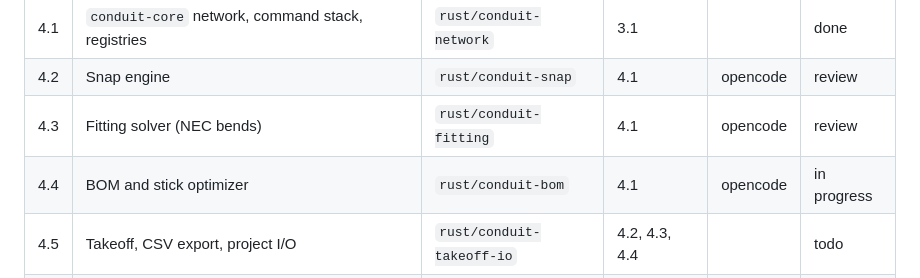
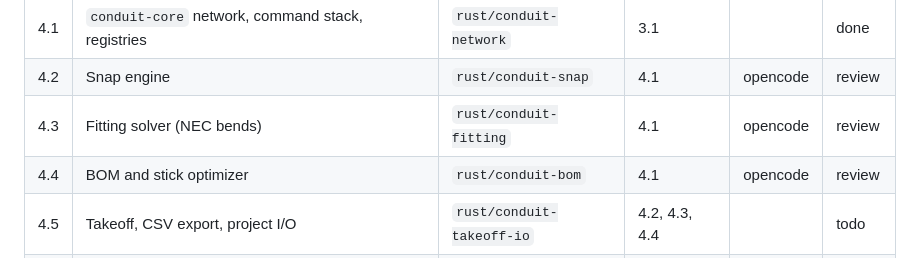
Before and after one commit to Ntifragility/Project_Bim-Tracker, a Markdown page: docs/TASKS.md, the part around the change. Rendered like a GitHub page.

Commit message:
docs: mark 4.4 review (rust/conduit-bom)

```diff
--- a/docs/TASKS.md
+++ b/docs/TASKS.md
@@ -41,7 +41,7 @@ Phases and dependencies come from `ARCHITECTURE.md` section 7. Only one agent at
 | 4.1 | `conduit-core` network, command stack, registries | `rust/conduit-network` | 3.1 | | done |
 | 4.2 | Snap engine | `rust/conduit-snap` | 4.1 | opencode | review |
 | 4.3 | Fitting solver (NEC bends) | `rust/conduit-fitting` | 4.1 | opencode | review |
-| 4.4 | BOM and stick optimizer | `rust/conduit-bom` | 4.1 | opencode | in progress |
+| 4.4 | BOM and stick optimizer | `rust/conduit-bom` | 4.1 | opencode | review |
 | 4.5 | Takeoff, CSV export, project I/O | `rust/conduit-takeoff-io` | 4.2, 4.3, 4.4 | | todo |
 | 4.6 | `conduit-wasm` binding; switch `apps/conduit-takeoff` behind a flag | `rust/conduit-wasm` | 4.5 | | todo |
 
```
